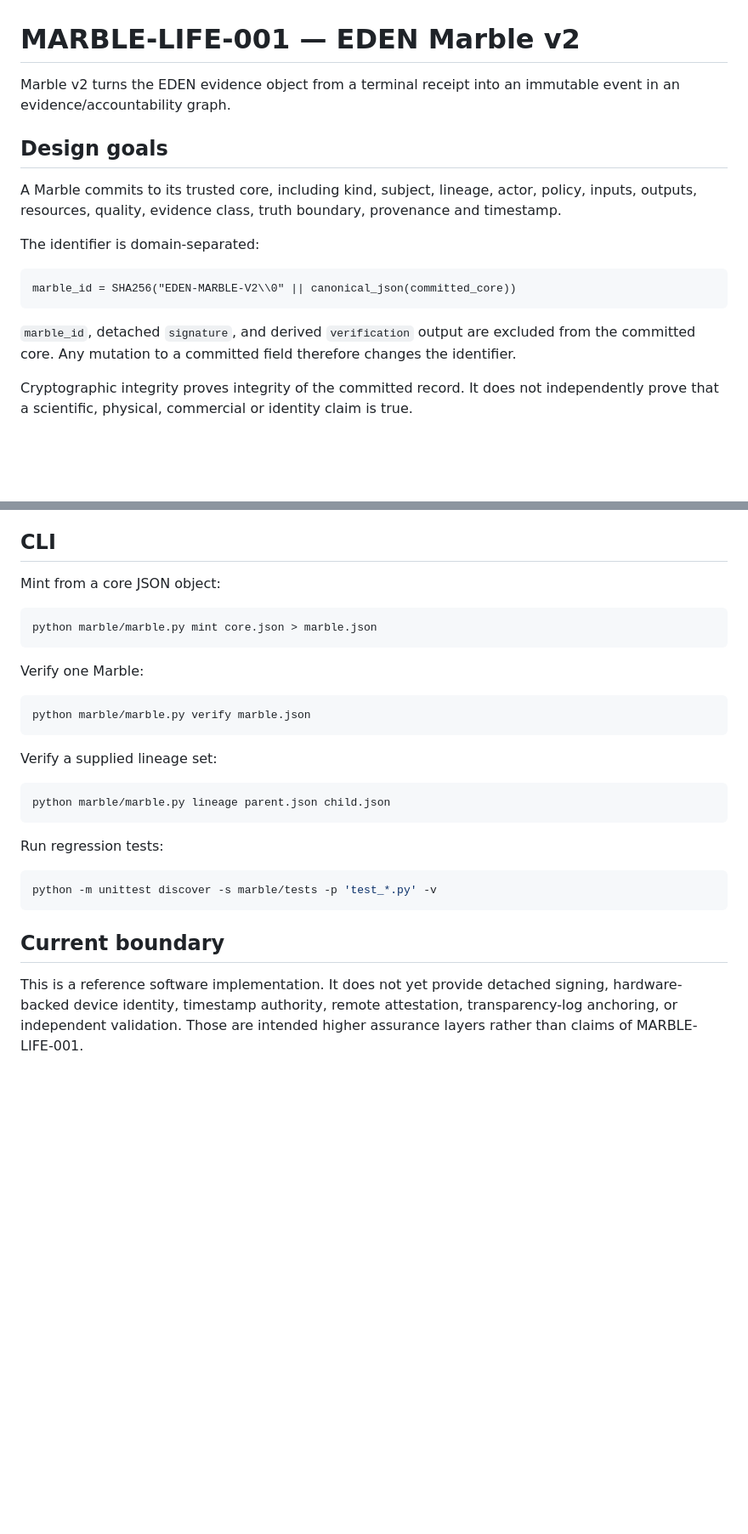
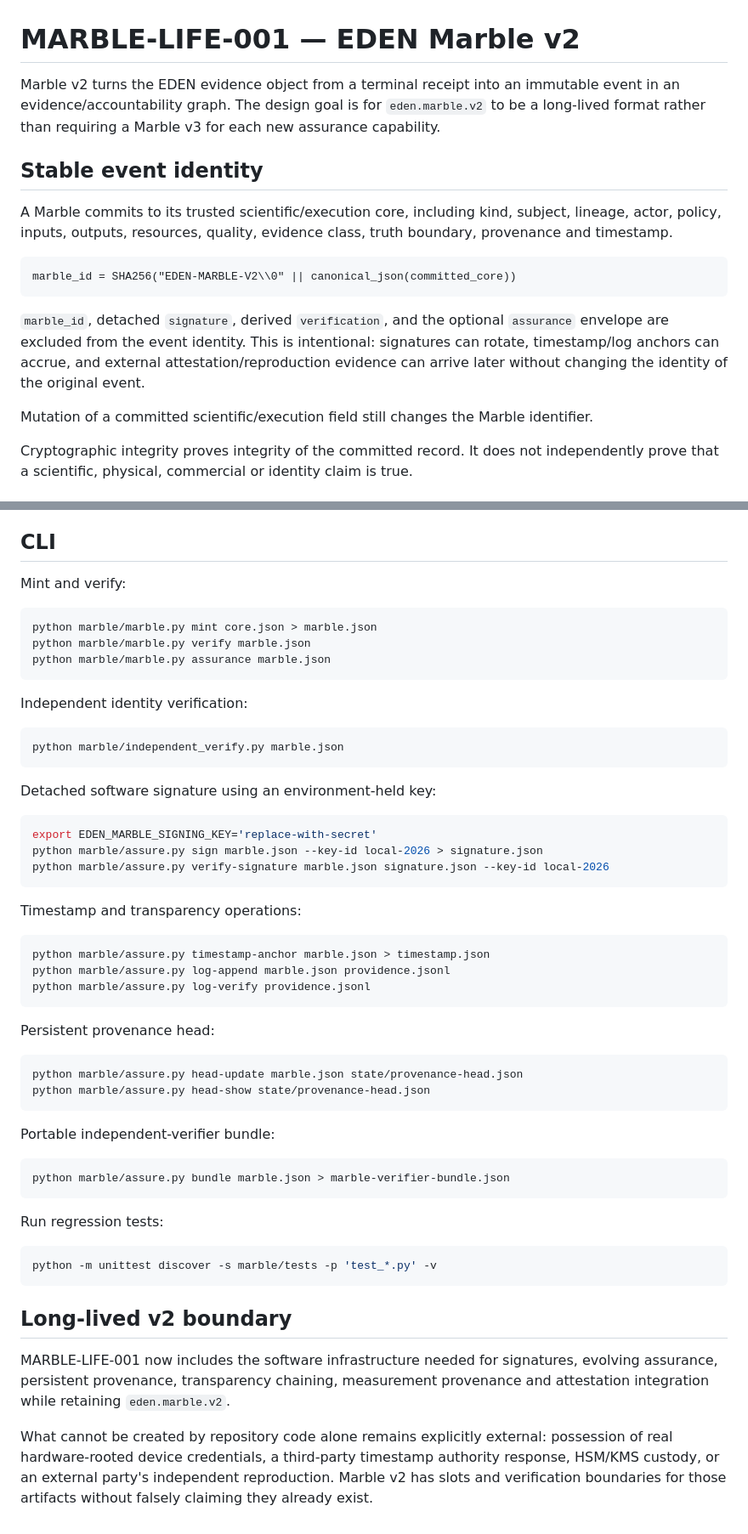
Before and after one commit to EdenOSarchitect/eden-os-evidence, a Markdown page: marble/README.md, 2 parts joined by grey strips. Shown at 85% size. GitHub-like rendering; blank space fills up the shorter version.

````diff
--- a/marble/README.md
+++ b/marble/README.md
@@ -1,18 +1,18 @@
 # MARBLE-LIFE-001 — EDEN Marble v2
 
-Marble v2 turns the EDEN evidence object from a terminal receipt into an immutable event in an evidence/accountability graph.
+Marble v2 turns the EDEN evidence object from a terminal receipt into an immutable event in an evidence/accountability graph. The design goal is for `eden.marble.v2` to be a long-lived format rather than requiring a Marble v3 for each new assurance capability.
 
-## Design goals
+## Stable event identity
 
-A Marble commits to its trusted core, including kind, subject, lineage, actor, policy, inputs, outputs, resources, quality, evidence class, truth boundary, provenance and timestamp.
-
-The identifier is domain-separated:
+A Marble commits to its trusted scientific/execution core, including kind, subject, lineage, actor, policy, inputs, outputs, resources, quality, evidence class, truth boundary, provenance and timestamp.
 
 ```text
 marble_id = SHA256("EDEN-MARBLE-V2\\0" || canonical_json(committed_core))
 ```
 
-`marble_id`, detached `signature`, and derived `verification` output are excluded from the committed core. Any mutation to a committed field therefore changes the identifier.
+`marble_id`, detached `signature`, derived `verification`, and the optional `assurance` envelope are excluded from the event identity. This is intentional: signatures can rotate, timestamp/log anchors can accrue, and external attestation/reproduction evidence can arrive later without changing the identity of the original event.
+
+Mutation of a committed scientific/execution field still changes the Marble identifier.
 
 Cryptographic integrity proves integrity of the committed record. It does not independently prove that a scientific, physical, commercial or identity claim is true.
 
@@ -54,22 +79,47 @@ Derived records do not automatically inherit a parent's evidence class. For exam
 
 ## CLI
 
-Mint from a core JSON object:
+Mint and verify:
 
 ```bash
 python marble/marble.py mint core.json > marble.json
+python marble/marble.py verify marble.json
+python marble/marble.py assurance marble.json
 ```
 
-Verify one Marble:
+Independent identity verification:
 
 ```bash
-python marble/marble.py verify marble.json
+python marble/independent_verify.py marble.json
 ```
 
-Verify a supplied lineage set:
+Detached software signature using an environment-held key:
 
 ```bash
-python marble/marble.py lineage parent.json child.json
+export EDEN_MARBLE_SIGNING_KEY='replace-with-secret'
+python marble/assure.py sign marble.json --key-id local-2026 > signature.json
+python marble/assure.py verify-signature marble.json signature.json --key-id local-2026
+```
+
+Timestamp and transparency operations:
+
+```bash
+python marble/assure.py timestamp-anchor marble.json > timestamp.json
+python marble/assure.py log-append marble.json providence.jsonl
+python marble/assure.py log-verify providence.jsonl
+```
+
+Persistent provenance head:
+
+```bash
+python marble/assure.py head-update marble.json state/provenance-head.json
+python marble/assure.py head-show state/provenance-head.json
+```
+
+Portable independent-verifier bundle:
+
+```bash
+python marble/assure.py bundle marble.json > marble-verifier-bundle.json
 ```
 
 Run regression tests:
@@ -78,6 +128,8 @@ Run regression tests:
 python -m unittest discover -s marble/tests -p 'test_*.py' -v
 ```
 
-## Current boundary
+## Long-lived v2 boundary
 
-This is a reference software implementation. It does not yet provide detached signing, hardware-backed device identity, timestamp authority, remote attestation, transparency-log anchoring, or independent validation. Those are intended higher assurance layers rather than claims of MARBLE-LIFE-001.
+MARBLE-LIFE-001 now includes the software infrastructure needed for signatures, evolving assurance, persistent provenance, transparency chaining, measurement provenance and attestation integration while retaining `eden.marble.v2`.
+
+What cannot be created by repository code alone remains explicitly external: possession of real hardware-rooted device credentials, a third-party timestamp authority response, HSM/KMS custody, or an external party's independent reproduction. Marble v2 has slots and verification boundaries for those artifacts without falsely claiming they already exist.
````
Also changed, not shown: other parts of marble/README.md (+40 -15 lines).
